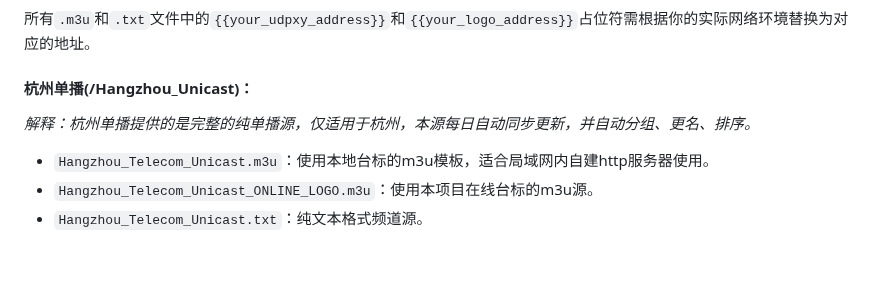
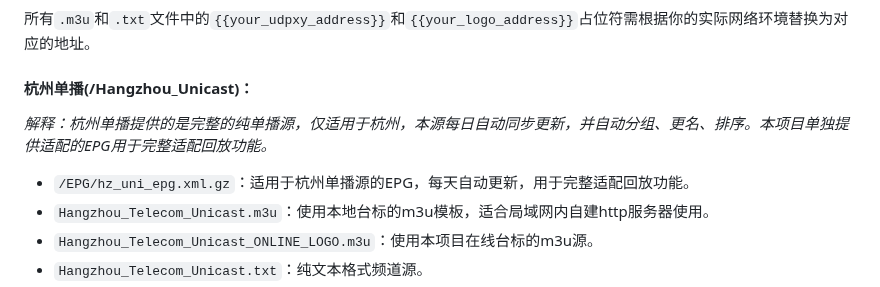
Before and after one commit to FHZDCJ/Zhejiang_Telecom_IPTV, a Markdown page: README.md, the part around the change. Rendered like a GitHub page; blank space fills up the shorter version.

Commit message:
更新README.md

```diff
--- a/README.md
+++ b/README.md
@@ -77,8 +77,9 @@
 
 #### 杭州单播(/Hangzhou_Unicast)：
 
-*解释：杭州单播提供的是完整的纯单播源，仅适用于杭州，本源每日自动同步更新，并自动分组、更名、排序。*
+*解释：杭州单播提供的是完整的纯单播源，仅适用于杭州，本源每日自动同步更新，并自动分组、更名、排序。本项目单独提供适配的EPG用于完整适配回放功能。*
 
+- `/EPG/hz_uni_epg.xml.gz`：适用于杭州单播源的EPG，每天自动更新，用于完整适配回放功能。
 - `Hangzhou_Telecom_Unicast.m3u`：使用本地台标的m3u模板，适合局域网内自建http服务器使用。
 - `Hangzhou_Telecom_Unicast_ONLINE_LOGO.m3u`：使用本项目在线台标的m3u源。
 - `Hangzhou_Telecom_Unicast.txt`：纯文本格式频道源。
```
